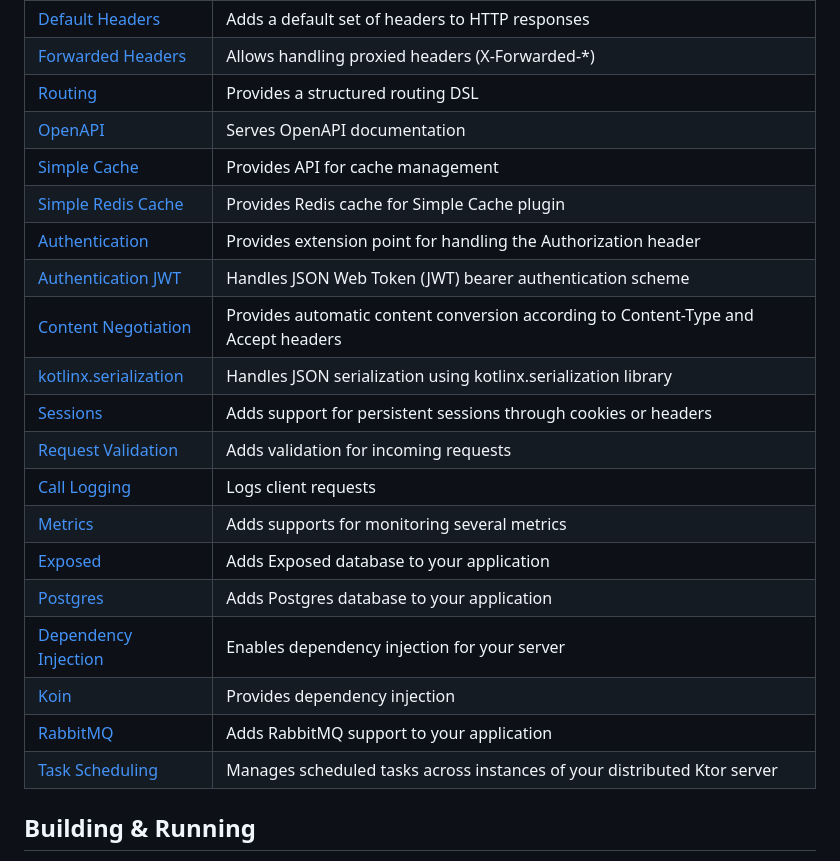
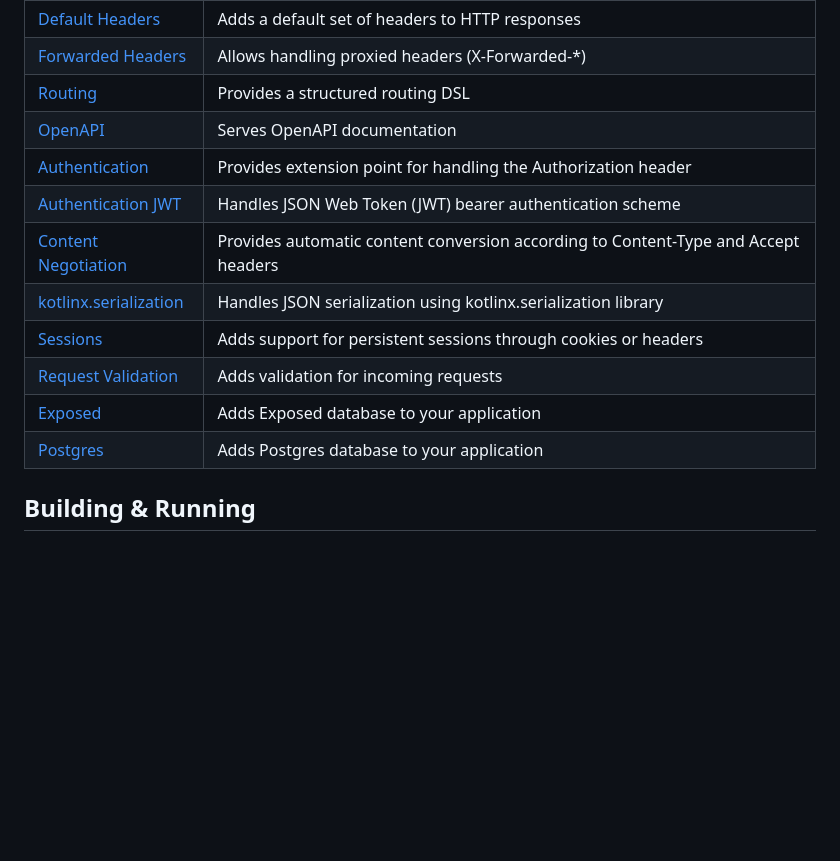
Before and after one commit to Kazugmx/narubox-bot, a Markdown page: README.md, the part around the change. GitHub-like rendering; blank space fills up the shorter version.

Commit message:
Update README to remove unused Ktor plugins
Removed several Ktor plugin entries from the README.

```diff
--- a/README.md
+++ b/README.md
@@ -21,22 +21,14 @@ Here's a list of features included in this project:
 | [Forwarded Headers](https://start.ktor.io/p/forwarded-header-support)  | Allows handling proxied headers (X-Forwarded-*)                                    |
 | [Routing](https://start.ktor.io/p/routing)                             | Provides a structured routing DSL                                                  |
 | [OpenAPI](https://start.ktor.io/p/openapi)                             | Serves OpenAPI documentation                                                       |
-| [Simple Cache](https://start.ktor.io/p/simple-cache)                   | Provides API for cache management                                                  |
-| [Simple Redis Cache](https://start.ktor.io/p/simple-redis-cache)       | Provides Redis cache for Simple Cache plugin                                       |
 | [Authentication](https://start.ktor.io/p/auth)                         | Provides extension point for handling the Authorization header                     |
 | [Authentication JWT](https://start.ktor.io/p/auth-jwt)                 | Handles JSON Web Token (JWT) bearer authentication scheme                          |
 | [Content Negotiation](https://start.ktor.io/p/content-negotiation)     | Provides automatic content conversion according to Content-Type and Accept headers |
 | [kotlinx.serialization](https://start.ktor.io/p/kotlinx-serialization) | Handles JSON serialization using kotlinx.serialization library                     |
 | [Sessions](https://start.ktor.io/p/ktor-sessions)                      | Adds support for persistent sessions through cookies or headers                    |
 | [Request Validation](https://start.ktor.io/p/request-validation)       | Adds validation for incoming requests                                              |
-| [Call Logging](https://start.ktor.io/p/call-logging)                   | Logs client requests                                                               |
-| [Metrics](https://start.ktor.io/p/metrics)                             | Adds supports for monitoring several metrics                                       |
 | [Exposed](https://start.ktor.io/p/exposed)                             | Adds Exposed database to your application                                          |
 | [Postgres](https://start.ktor.io/p/postgres)                           | Adds Postgres database to your application                                         |
-| [Dependency Injection](https://start.ktor.io/p/ktor-di)                | Enables dependency injection for your server                                       |
-| [Koin](https://start.ktor.io/p/koin)                                   | Provides dependency injection                                                      |
-| [RabbitMQ](https://start.ktor.io/p/ktor-server-rabbitmq)               | Adds RabbitMQ support to your application                                          |
-| [Task Scheduling](https://start.ktor.io/p/ktor-server-task-scheduling) | Manages scheduled tasks across instances of your distributed Ktor server           |
 
 ## Building & Running
 
```
